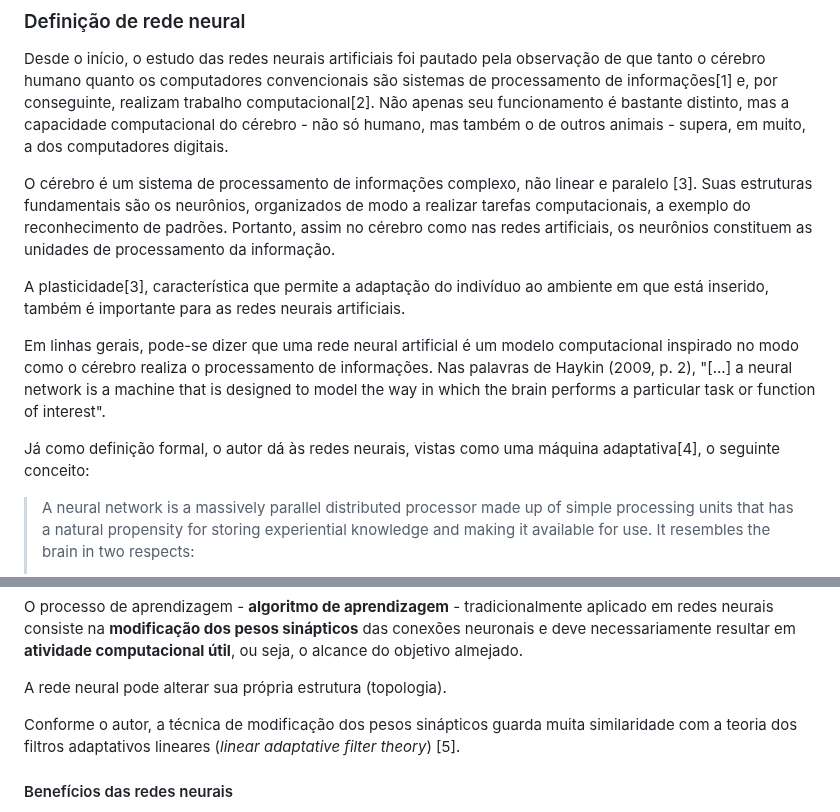
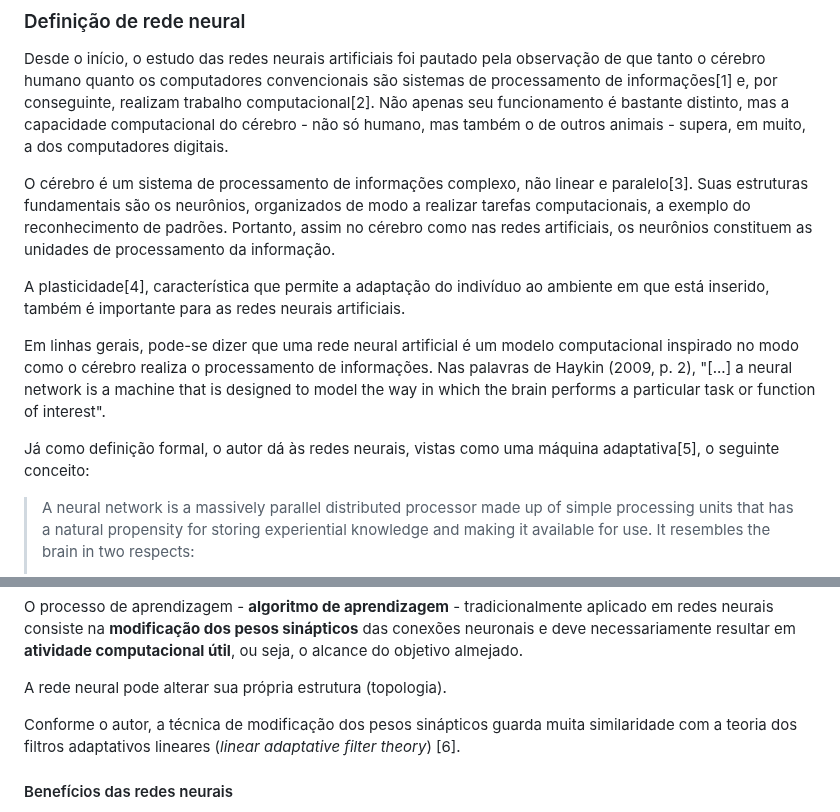
Before and after one commit to paulorobertovrc/neurobit, a Markdown page: fichamentos/neural-networks-and-learning-machines-simon-haykin/_introduction.md, 2 parts joined by grey strips. GitHub-like rendering.

```diff
--- a/fichamentos/neural-networks-and-learning-machines-simon-haykin/_introduction.md
+++ b/fichamentos/neural-networks-and-learning-machines-simon-haykin/_introduction.md
@@ -8,13 +8,13 @@
 
 Desde o início, o estudo das redes neurais artificiais foi pautado pela observação de que tanto o cérebro humano quanto os computadores convencionais são sistemas de processamento de informações[1] e, por conseguinte, realizam trabalho computacional[2]. Não apenas seu funcionamento é bastante distinto, mas a capacidade computacional do cérebro - não só humano, mas também o de outros animais - supera, em muito, a dos computadores digitais.
 
-O cérebro é um sistema de processamento de informações complexo, não linear e paralelo [3]. Suas estruturas fundamentais são os neurônios, organizados de modo a realizar tarefas computacionais, a exemplo do reconhecimento de padrões. Portanto, assim no cérebro como nas redes artificiais, os neurônios constituem as unidades de processamento da informação.
+O cérebro é um sistema de processamento de informações complexo, não linear e paralelo[3]. Suas estruturas fundamentais são os neurônios, organizados de modo a realizar tarefas computacionais, a exemplo do reconhecimento de padrões. Portanto, assim no cérebro como nas redes artificiais, os neurônios constituem as unidades de processamento da informação.
 
-A plasticidade[3], característica que permite a adaptação do indivíduo ao ambiente em que está inserido, também é importante para as redes neurais artificiais.
+A plasticidade[4], característica que permite a adaptação do indivíduo ao ambiente em que está inserido, também é importante para as redes neurais artificiais.
 
 Em linhas gerais, pode-se dizer que uma rede neural artificial é um modelo computacional inspirado no modo como o cérebro realiza o processamento de informações. Nas palavras de Haykin (2009, p. 2), "[...] a neural network is a machine that is designed to model the way in which the brain performs a particular task or function of interest".
 
-Já como definição formal, o autor dá às redes neurais, vistas como uma máquina adaptativa[4], o seguinte conceito:
+Já como definição formal, o autor dá às redes neurais, vistas como uma máquina adaptativa[5], o seguinte conceito:
 
 > A neural network is a massively parallel distributed processor made up of simple processing units that has a natural propensity for storing experiential knowledge and making it available for use. It resembles the brain in two respects:
 > 1. Knowledge is acquired by the network from its environment through a learning process.
@@ -32,7 +32,7 @@ O processo de aprendizagem - **algoritmo de aprendizagem** - tradicionalmente ap
 
 A rede neural pode alterar sua própria estrutura (topologia).
 
-Conforme o autor, a técnica de modificação dos pesos sinápticos guarda muita similaridade com a teoria dos filtros adaptativos lineares (*linear adaptative filter theory*) [5].
+Conforme o autor, a técnica de modificação dos pesos sinápticos guarda muita similaridade com a teoria dos filtros adaptativos lineares (*linear adaptative filter theory*) [6].
 
 #### Benefícios das redes neurais
 
```
Also changed, not shown: other parts of fichamentos/neural-networks-and-learning-machines-simon-haykin/_introduction.md (+25 -6 lines).
